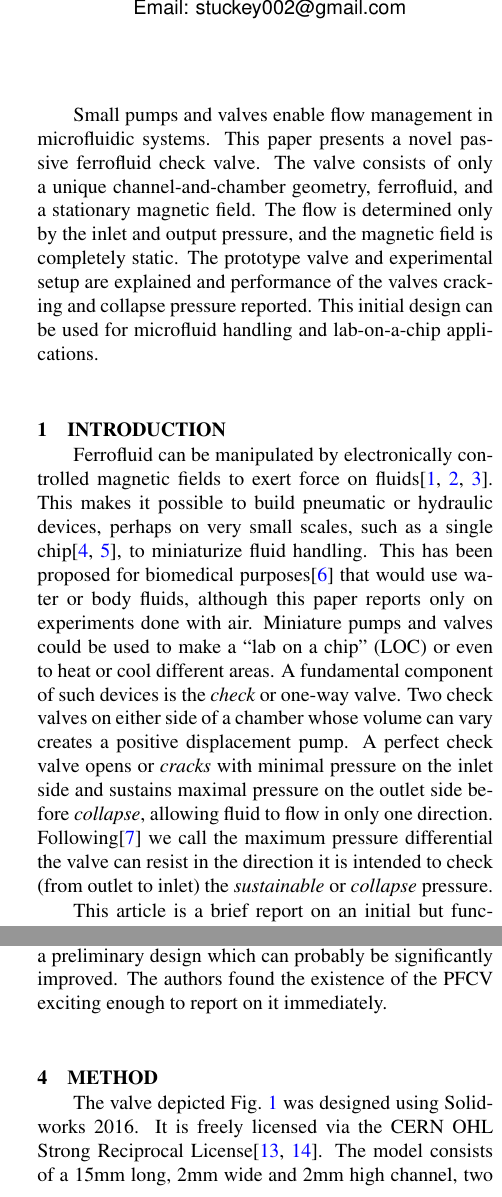
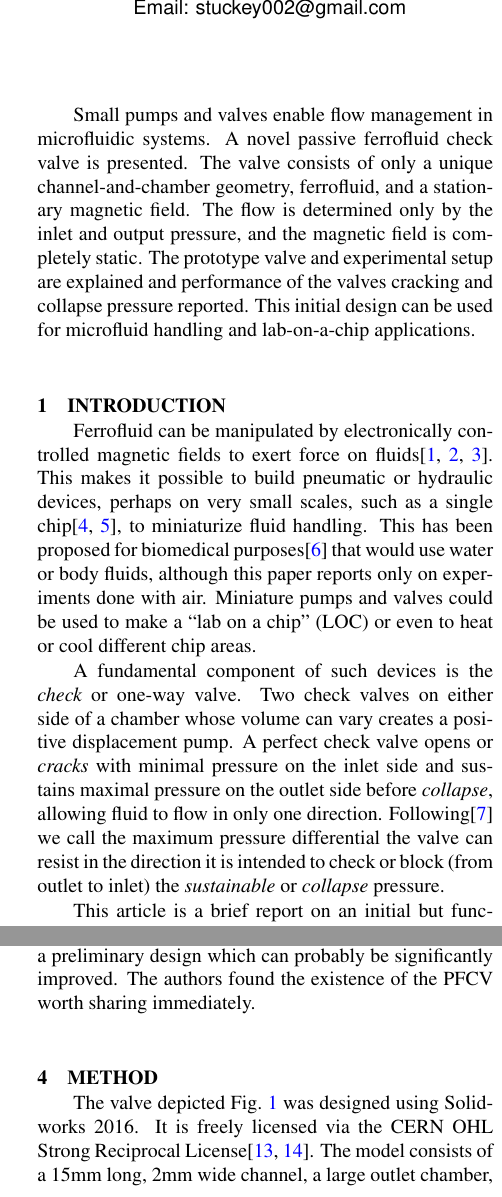
Before and after one commit to PubInv/ferrofluidcheckvalve, a LaTeX document (doc/journal-1.2/asme2ej.tex): two parts of the columns of pages 1 and 2 of 4, joined at a grey line, cut so that both start at the same text. Compiled offline with pdfLaTeX.

Commit message:
final edits

```diff
--- a/doc/journal-1.2/asme2ej.tex
+++ b/doc/journal-1.2/asme2ej.tex
@@ -73,7 +73,7 @@
 \begin{abstract}
 
 Small pumps and valves enable flow management in microfluidic systems.
-This paper presents a novel passive ferrofluid check valve.
+A novel passive ferrofluid check valve is presented.
 The valve consists of only a
 unique channel-and-chamber geometry, ferrofluid, and a stationary
 magnetic field.
@@ -98,7 +98,8 @@ This has been proposed for biomedical purposes\cite{michelson2019novel}
 that would use water or body fluids,
 although this paper reports only on experiments done with air.
 Miniature pumps and valves could be used to make a “lab on a chip” (LOC) or
-even to heat or cool different areas.
+even to heat or cool different chip areas.
+
 A fundamental component of such
 devices is the {\em check} or one-way valve.
 Two check
@@ -110,7 +111,7 @@ pressure on the outlet side before {\em collapse},
 allowing fluid to flow in only one
 direction. Following\cite{hartshorne2004ferrofluid} we call the maximum pressure
 differential the valve can resist in the direction it is intended to
-check (from outlet to inlet) the {\em sustainable} or {\em collapse} pressure.
+check or block (from outlet to inlet) the {\em sustainable} or {\em collapse} pressure.
 
 This article is a brief report on an initial but functioning design of a
 passive ferrofluid check valve (PFCV) that has no moving
@@ -210,14 +212,15 @@ pump-on-a-chip.
 Furthermore, the PFCV reported here is a preliminary design which
 can probably be significantly improved.
 The authors found the
-existence of the PFCV exciting enough to report on it immediately.
+existence of the PFCV worth sharing immediately.
 
 \section{Method}
 
 The valve depicted Fig.~\ref{fig_components}
 was designed using Solidworks 2016.
 It is freely licensed via the CERN OHL Strong Reciprocal License\cite{stuckey2021,stuckey2021stl}.
-The model consists of a 15mm long, 2mm wide and 2mm high channel,
+The model consists of a 15mm long, 2mm wide channel, a large outlet
+chamber, a recovery chamber,
 two female luers, a magnet holder ring and two legs to provide room
 for the magnet.  All volumes are 2mm high.
 The 3D shape
```
Also changed, not shown: doc/journal-1.2/asme2ej.pdf, doc/journal-1.2/figure/Figure1.png (renamed from doc/journal-1.2/figure/TopViewFerrofluidModelLabelled.png), doc/journal-1.2/figure/Figure2.jpeg (renamed from doc/journal-1.2/figure/equipment.jpeg), doc/journal-1.2/asme2ej.tex (12 more changed lines), 2 other files.
